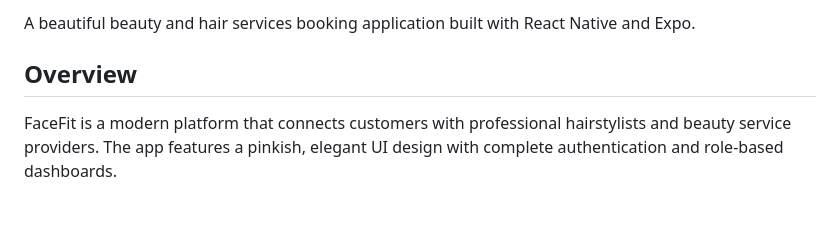
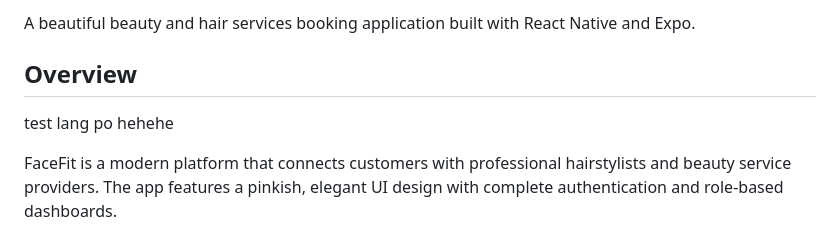
Before and after one commit to asdfLeei/FaceFit, a Markdown page: README.md, the part around the change. GitHub-like rendering; blank space fills up the shorter version.

Commit message:
Add a comment in read.me file

```diff
--- a/README.md
+++ b/README.md
@@ -3,6 +3,7 @@
 A beautiful beauty and hair services booking application built with React Native and Expo.
 
 ## Overview
+test lang po hehehe
 
 FaceFit is a modern platform that connects customers with professional hairstylists and beauty service providers. The app features a pinkish, elegant UI design with complete authentication and role-based dashboards.
 
```
